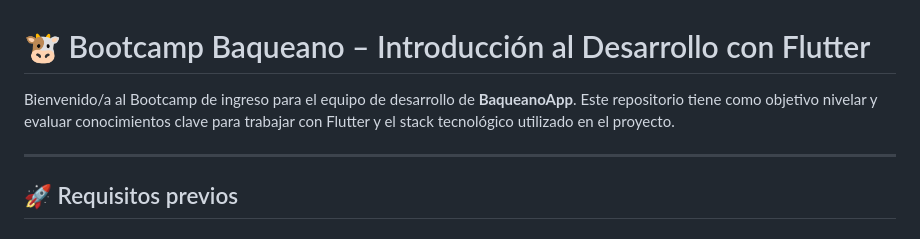
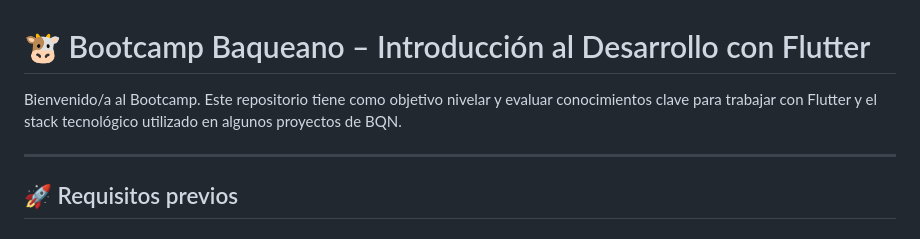
Before and after one commit to GattoG13/BaqueanoApp-Flutter, a Markdown page: README.md, the part around the change. GitHub-like rendering.

```diff
--- a/README.md
+++ b/README.md
@@ -1,6 +1,7 @@
 # 🐮 Bootcamp Baqueano – Introducción al Desarrollo con Flutter
 
-Bienvenido/a al Bootcamp de ingreso para el equipo de desarrollo de **BaqueanoApp**. Este repositorio tiene como objetivo nivelar y evaluar conocimientos clave para trabajar con Flutter y el stack tecnológico utilizado en el proyecto.
+Bienvenido/a al Bootcamp.
+Este repositorio tiene como objetivo nivelar y evaluar conocimientos clave para trabajar con Flutter y el stack tecnológico utilizado en algunos proyectos de BQN.
 
 ---
 
```
